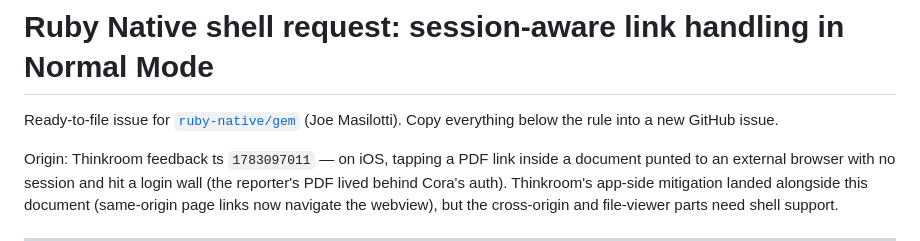
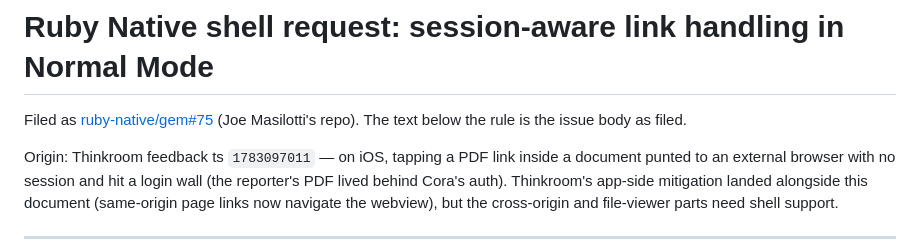
Before and after one commit to kieranklaassen/thinkroom, a Markdown page: docs/ruby-native-shell-link-handling-request.md, the part around the change. Rendered like a GitHub page.

Commit message:
docs: link the filed ruby_native shell issue (ruby-native/gem#75)
Co-authored-by: Kieran Klaassen <kieranklaassen@users.noreply.github.com>

```diff
--- a/docs/ruby-native-shell-link-handling-request.md
+++ b/docs/ruby-native-shell-link-handling-request.md
@@ -1,7 +1,7 @@
 # Ruby Native shell request: session-aware link handling in Normal Mode
 
-Ready-to-file issue for [`ruby-native/gem`](https://github.com/ruby-native/gem) (Joe Masilotti).
-Copy everything below the rule into a new GitHub issue.
+Filed as [ruby-native/gem#75](https://github.com/ruby-native/gem/issues/75)
+(Joe Masilotti's repo). The text below the rule is the issue body as filed.
 
 Origin: Thinkroom feedback ts `1783097011` — on iOS, tapping a PDF link inside a
 document punted to an external browser with no session and hit a login wall
```
